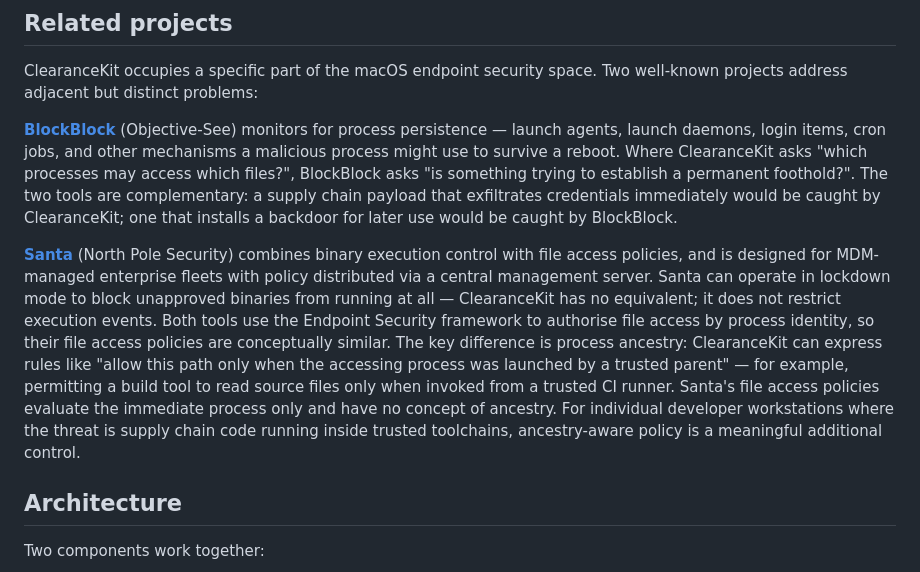
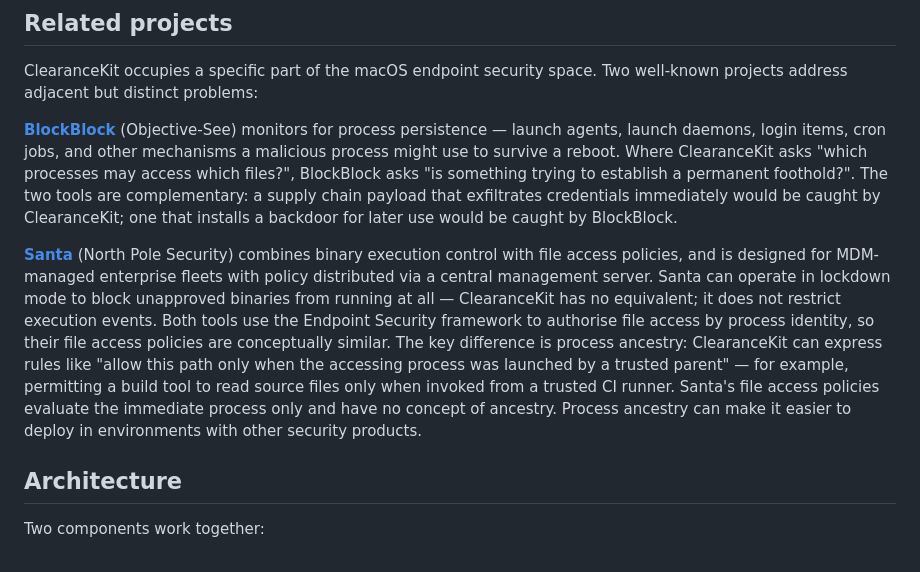
Before and after one commit to craigjbass/clearancekit, a Markdown page: README.md, the part around the change. Rendered like a GitHub page.

Commit message:
Enhance README with detailed comparison of ClearanceKit and Santa
Clarified the comparison between ClearanceKit and Santa, emphasizing the importance of process ancestry in file access policies.

```diff
--- a/README.md
+++ b/README.md
@@ -61,7 +61,7 @@ ClearanceKit occupies a specific part of the macOS endpoint security space. Two
 
 **[BlockBlock](https://github.com/objective-see/BlockBlock)** (Objective-See) monitors for process persistence — launch agents, launch daemons, login items, cron jobs, and other mechanisms a malicious process might use to survive a reboot. Where ClearanceKit asks "which processes may access which files?", BlockBlock asks "is something trying to establish a permanent foothold?". The two tools are complementary: a supply chain payload that exfiltrates credentials immediately would be caught by ClearanceKit; one that installs a backdoor for later use would be caught by BlockBlock.
 
-**[Santa](https://github.com/northpolesec/santa)** (North Pole Security) combines binary execution control with file access policies, and is designed for MDM-managed enterprise fleets with policy distributed via a central management server. Santa can operate in lockdown mode to block unapproved binaries from running at all — ClearanceKit has no equivalent; it does not restrict execution events. Both tools use the Endpoint Security framework to authorise file access by process identity, so their file access policies are conceptually similar. The key difference is process ancestry: ClearanceKit can express rules like "allow this path only when the accessing process was launched by a trusted parent" — for example, permitting a build tool to read source files only when invoked from a trusted CI runner. Santa's file access policies evaluate the immediate process only and have no concept of ancestry. For individual developer workstations where the threat is supply chain code running inside trusted toolchains, ancestry-aware policy is a meaningful additional control.
+**[Santa](https://github.com/northpolesec/santa)** (North Pole Security) combines binary execution control with file access policies, and is designed for MDM-managed enterprise fleets with policy distributed via a central management server. Santa can operate in lockdown mode to block unapproved binaries from running at all — ClearanceKit has no equivalent; it does not restrict execution events. Both tools use the Endpoint Security framework to authorise file access by process identity, so their file access policies are conceptually similar. The key difference is process ancestry: ClearanceKit can express rules like "allow this path only when the accessing process was launched by a trusted parent" — for example, permitting a build tool to read source files only when invoked from a trusted CI runner. Santa's file access policies evaluate the immediate process only and have no concept of ancestry. Process ancestry can make it easier to deploy in environments with other security products.
 
 ## Architecture
 
```
